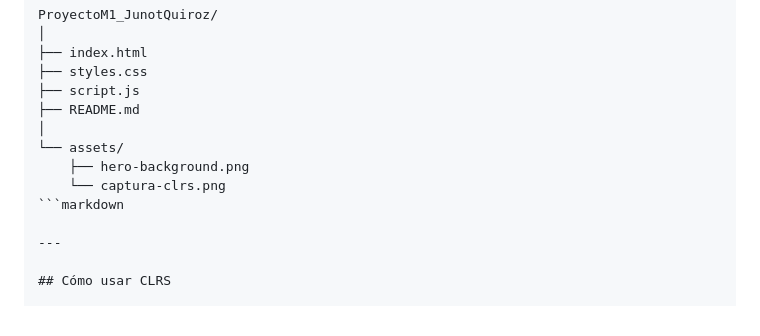
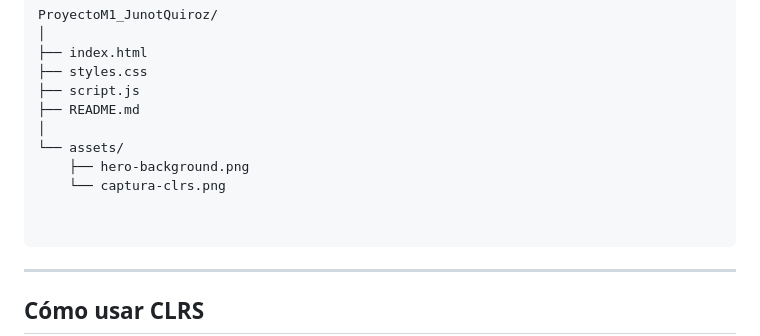
Before and after one commit to JunotQuiroz/Paleta-de-Colores, a Markdown page: README.md, the part around the change. Drawn GitHub-style.

````diff
--- a/README.md
+++ b/README.md
@@ -65,8 +65,9 @@ ProyectoM1_JunotQuiroz/
 └── assets/
     ├── hero-background.png
     └── captura-clrs.png
-```markdown
 
+
+```
 ---
 
 ## Cómo usar CLRS
````
